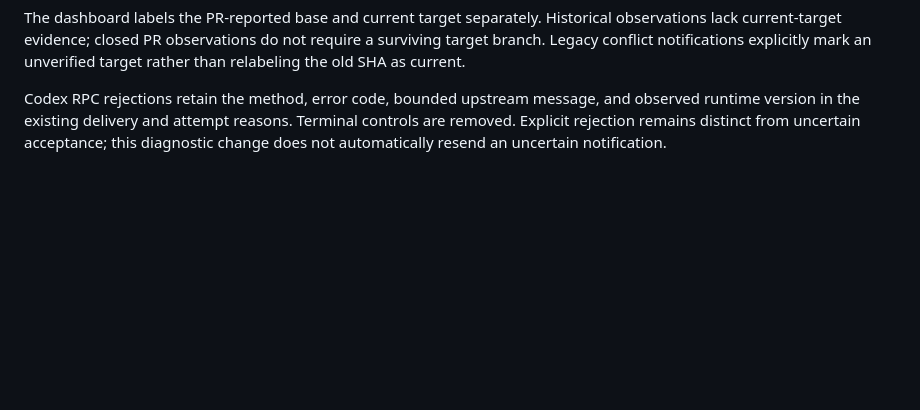
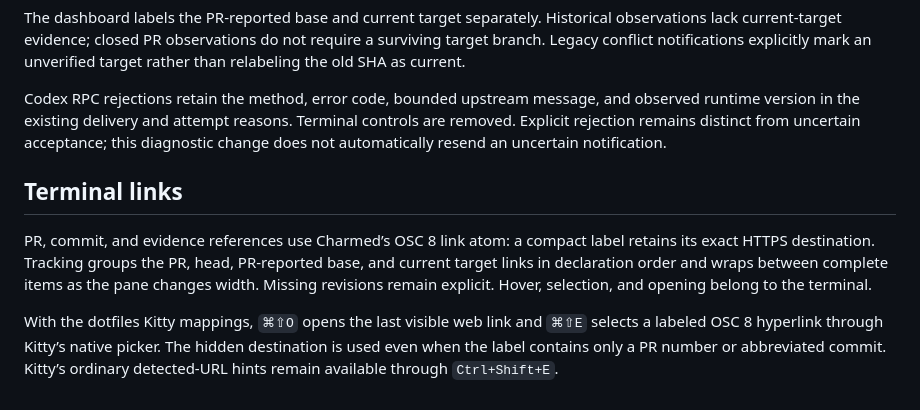
Before and after one commit to lanej/octo-manager, a Markdown page: docs/tracking.md, the part around the change. Rendered like a GitHub page; blank space fills up the shorter version.

```diff
--- a/docs/tracking.md
+++ b/docs/tracking.md
@@ -100,3 +100,10 @@ Open-PR observations retain GitHub’s PR-reported `baseSha` separately from `ta
 The dashboard labels the PR-reported base and current target separately. Historical observations lack current-target evidence; closed PR observations do not require a surviving target branch. Legacy conflict notifications explicitly mark an unverified target rather than relabeling the old SHA as current.
 
 Codex RPC rejections retain the method, error code, bounded upstream message, and observed runtime version in the existing delivery and attempt reasons. Terminal controls are removed. Explicit rejection remains distinct from uncertain acceptance; this diagnostic change does not automatically resend an uncertain notification.
+
+
+## Terminal links
+
+PR, commit, and evidence references use Charmed’s OSC 8 link atom: a compact label retains its exact HTTPS destination. Tracking groups the PR, head, PR-reported base, and current target links in declaration order and wraps between complete items as the pane changes width. Missing revisions remain explicit. Hover, selection, and opening belong to the terminal.
+
+With the dotfiles Kitty mappings, `⌘⇧O` opens the last visible web link and `⌘⇧E` selects a labeled OSC 8 hyperlink through Kitty’s native picker. The hidden destination is used even when the label contains only a PR number or abbreviated commit. Kitty’s ordinary detected-URL hints remain available through `Ctrl+Shift+E`.
```
Also changed, not shown: README.md (+1 -1 lines), docs/live-acceptance.md (+11 -0 lines), docs/images/charmed-links-narrow.png (added), docs/images/charmed-links.png (added), 5 other files.
